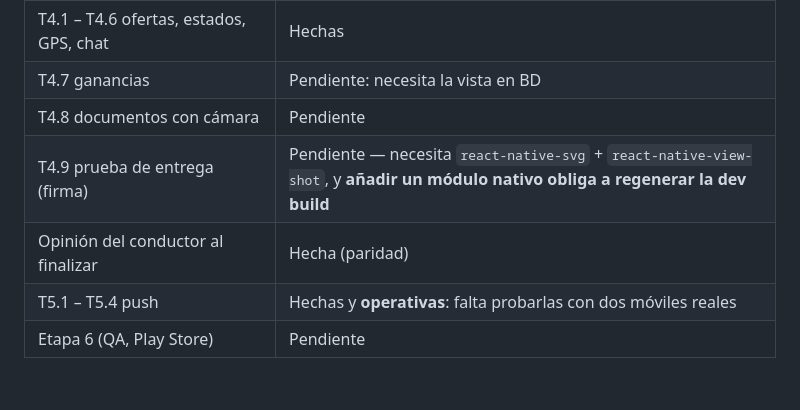
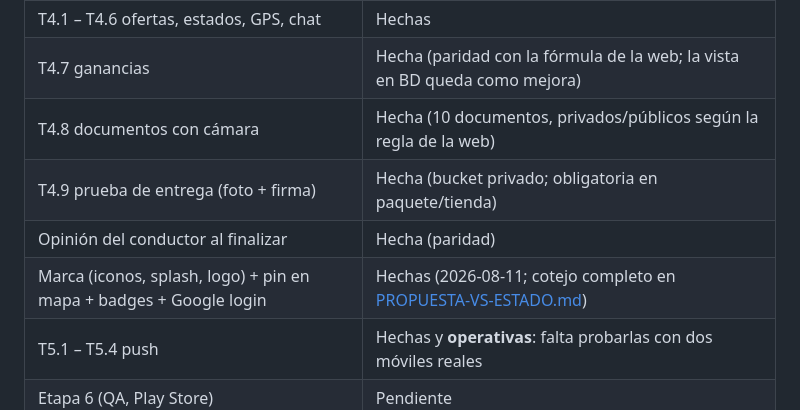
Before and after one commit to portemaniafurgo-bit/portemania, a Markdown page: docs/PLAN-ACCION-APP-ANDROID.md, the part around the change. GitHub-like rendering.

Commit message:
docs: tabla de estado al dia tras la tanda de la propuesta
Co-Authored-By: Claude Fable 5 <noreply@anthropic.com>

```diff
--- a/docs/PLAN-ACCION-APP-ANDROID.md
+++ b/docs/PLAN-ACCION-APP-ANDROID.md
@@ -30,10 +30,11 @@
 | T2.7 borrador local | Hecha |
 | T3.1 – T3.4 seguimiento, chat, historial | Hechas (chat sin fotos ni badge de no leídos) |
 | T4.1 – T4.6 ofertas, estados, GPS, chat | Hechas |
-| T4.7 ganancias | Pendiente: necesita la vista en BD |
-| T4.8 documentos con cámara | Pendiente |
-| T4.9 prueba de entrega (firma) | Pendiente — necesita `react-native-svg` + `react-native-view-shot`, y **añadir un módulo nativo obliga a regenerar la dev build** |
+| T4.7 ganancias | Hecha (paridad con la fórmula de la web; la vista en BD queda como mejora) |
+| T4.8 documentos con cámara | Hecha (10 documentos, privados/públicos según la regla de la web) |
+| T4.9 prueba de entrega (foto + firma) | Hecha (bucket privado; obligatoria en paquete/tienda) |
 | Opinión del conductor al finalizar | Hecha (paridad) |
+| Marca (iconos, splash, logo) + pin en mapa + badges + Google login | Hechas (2026-08-11; cotejo completo en [PROPUESTA-VS-ESTADO.md](PROPUESTA-VS-ESTADO.md)) |
 | T5.1 – T5.4 push | Hechas y **operativas**: falta probarlas con dos móviles reales |
 | Etapa 6 (QA, Play Store) | Pendiente |
 
```
